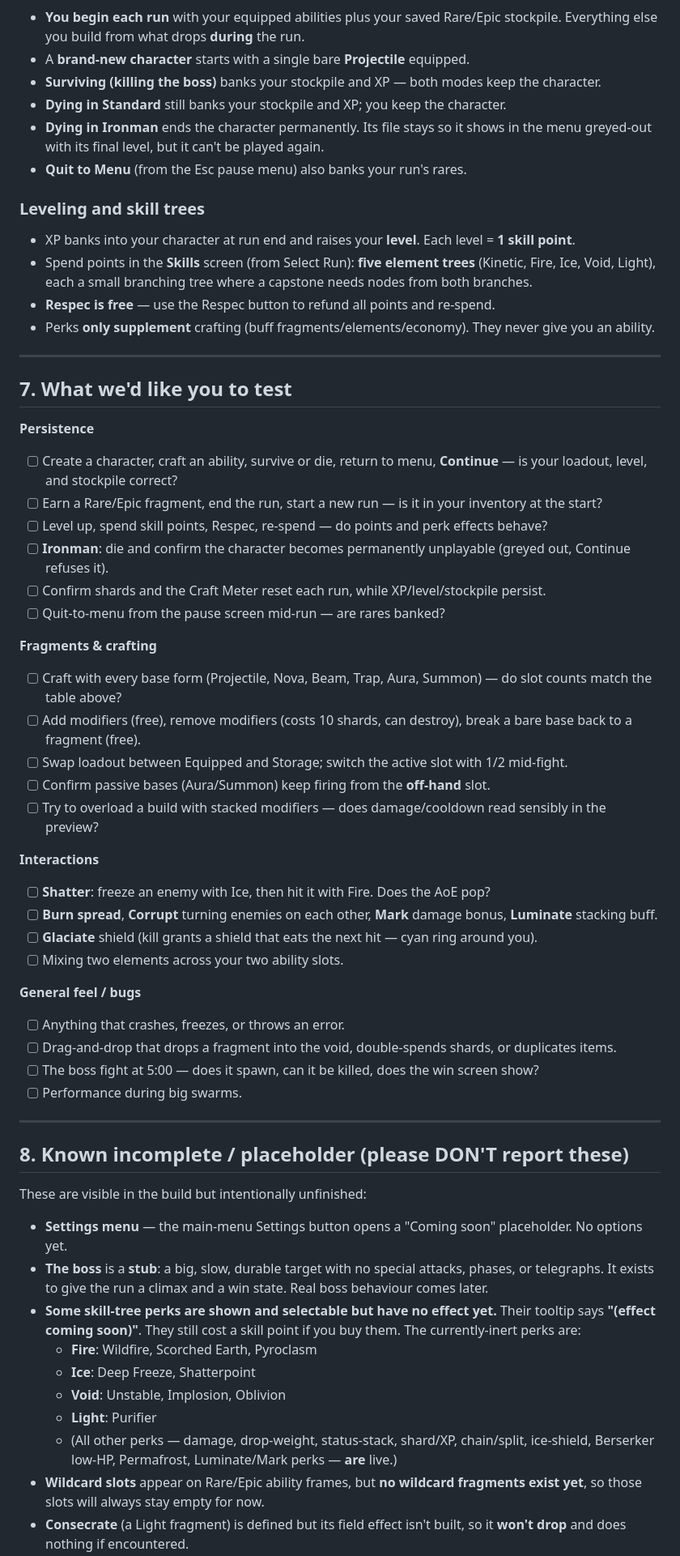
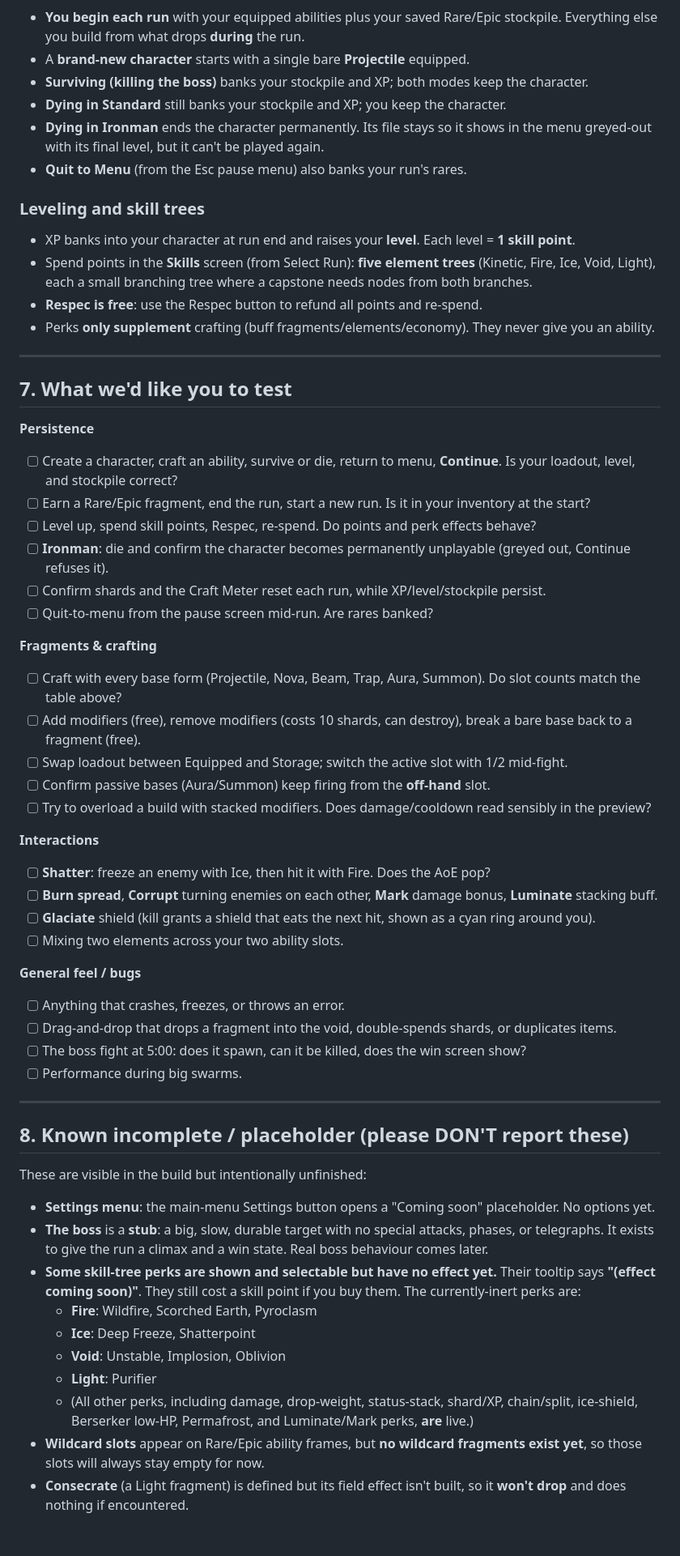
Before and after one commit to 255-Ping/shard-test-build, a Markdown page: TESTER_GUIDE.md, the part around one of its changes. Shown at 81% size. Drawn GitHub-style; blank space fills up the shorter version.

Commit message:
Update TESTER_GUIDE

```diff
--- a/TESTER_GUIDE.md
+++ b/TESTER_GUIDE.md
@@ -131,7 +131,7 @@ This is one of the most important things to test. The model is **soft persistenc
 A few specifics:
 - **You begin each run** with your equipped abilities plus your saved Rare/Epic stockpile. Everything else you build from what drops **during** the run.
 - A **brand-new character** starts with a single bare **Projectile** equipped.
-- **Surviving (killing the boss)** banks your stockpile and XP — both modes keep the character.
+- **Surviving (killing the boss)** banks your stockpile and XP; both modes keep the character.
 - **Dying in Standard** still banks your stockpile and XP; you keep the character.
 - **Dying in Ironman** ends the character permanently. Its file stays so it shows in the menu greyed-out with its final level, but it can't be played again.
 - **Quit to Menu** (from the Esc pause menu) also banks your run's rares.
@@ -139,7 +139,7 @@ A few specifics:
 ### Leveling and skill trees
 - XP banks into your character at run end and raises your **level**. Each level = **1 skill point**.
 - Spend points in the **Skills** screen (from Select Run): **five element trees** (Kinetic, Fire, Ice, Void, Light), each a small branching tree where a capstone needs nodes from both branches.
-- **Respec is free** — use the Respec button to refund all points and re-spend.
+- **Respec is free**: use the Respec button to refund all points and re-spend.
 - Perks **only supplement** crafting (buff fragments/elements/economy). They never give you an ability.
 
 ---
@@ -147,30 +147,30 @@ A few specifics:
 ## 7. What we'd like you to test
 
 **Persistence**
-- [ ] Create a character, craft an ability, survive or die, return to menu, **Continue** — is your loadout, level, and stockpile correct?
-- [ ] Earn a Rare/Epic fragment, end the run, start a new run — is it in your inventory at the start?
-- [ ] Level up, spend skill points, Respec, re-spend — do points and perk effects behave?
+- [ ] Create a character, craft an ability, survive or die, return to menu, **Continue**. Is your loadout, level, and stockpile correct?
+- [ ] Earn a Rare/Epic fragment, end the run, start a new run. Is it in your inventory at the start?
+- [ ] Level up, spend skill points, Respec, re-spend. Do points and perk effects behave?
 - [ ] **Ironman**: die and confirm the character becomes permanently unplayable (greyed out, Continue refuses it).
 - [ ] Confirm shards and the Craft Meter reset each run, while XP/level/stockpile persist.
-- [ ] Quit-to-menu from the pause screen mid-run — are rares banked?
+- [ ] Quit-to-menu from the pause screen mid-run. Are rares banked?
 
 **Fragments & crafting**
-- [ ] Craft with every base form (Projectile, Nova, Beam, Trap, Aura, Summon) — do slot counts match the table above?
+- [ ] Craft with every base form (Projectile, Nova, Beam, Trap, Aura, Summon). Do slot counts match the table above?
 - [ ] Add modifiers (free), remove modifiers (costs 10 shards, can destroy), break a bare base back to a fragment (free).
 - [ ] Swap loadout between Equipped and Storage; switch the active slot with 1/2 mid-fight.
 - [ ] Confirm passive bases (Aura/Summon) keep firing from the **off-hand** slot.
-- [ ] Try to overload a build with stacked modifiers — does damage/cooldown read sensibly in the preview?
+- [ ] Try to overload a build with stacked modifiers. Does damage/cooldown read sensibly in the preview?
 
 **Interactions**
 - [ ] **Shatter**: freeze an enemy with Ice, then hit it with Fire. Does the AoE pop?
 - [ ] **Burn spread**, **Corrupt** turning enemies on each other, **Mark** damage bonus, **Luminate** stacking buff.
-- [ ] **Glaciate** shield (kill grants a shield that eats the next hit — cyan ring around you).
+- [ ] **Glaciate** shield (kill grants a shield that eats the next hit, shown as a cyan ring around you).
 - [ ] Mixing two elements across your two ability slots.
 
 **General feel / bugs**
 - [ ] Anything that crashes, freezes, or throws an error.
 - [ ] Drag-and-drop that drops a fragment into the void, double-spends shards, or duplicates items.
-- [ ] The boss fight at 5:00 — does it spawn, can it be killed, does the win screen show?
+- [ ] The boss fight at 5:00: does it spawn, can it be killed, does the win screen show?
 - [ ] Performance during big swarms.
 
 ---
@@ -179,13 +179,13 @@ A few specifics:
 
 These are visible in the build but intentionally unfinished:
 
-- **Settings menu** — the main-menu Settings button opens a "Coming soon" placeholder. No options yet.
+- **Settings menu**: the main-menu Settings button opens a "Coming soon" placeholder. No options yet.
 - **The boss** is a **stub**: a big, slow, durable target with no special attacks, phases, or telegraphs. It exists to give the run a climax and a win state. Real boss behaviour comes later.
 - **Some skill-tree perks are shown and selectable but have no effect yet.** Their tooltip says **"(effect coming soon)"**. They still cost a skill point if you buy them. The currently-inert perks are:
   - **Fire**: Wildfire, Scorched Earth, Pyroclasm
   - **Ice**: Deep Freeze, Shatterpoint
   - **Void**: Unstable, Implosion, Oblivion
   - **Light**: Purifier
-  - (All other perks — damage, drop-weight, status-stack, shard/XP, chain/split, ice-shield, Berserker low-HP, Permafrost, Luminate/Mark perks — **are** live.)
+  - (All other perks, including damage, drop-weight, status-stack, shard/XP, chain/split, ice-shield, Berserker low-HP, Permafrost, and Luminate/Mark perks, **are** live.)
 - **Wildcard slots** appear on Rare/Epic ability frames, but **no wildcard fragments exist yet**, so those slots will always stay empty for now.
 - **Consecrate** (a Light fragment) is defined but its field effect isn't built, so it **won't drop** and does nothing if encountered.
```
Also changed, not shown: other parts of TESTER_GUIDE.md (+14 -14 lines).
